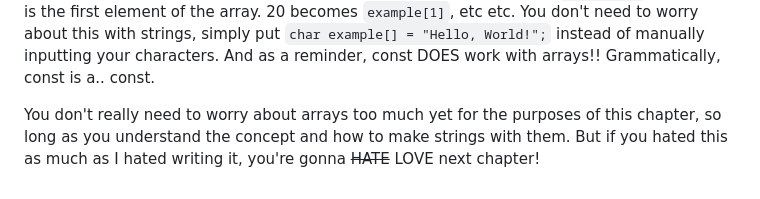
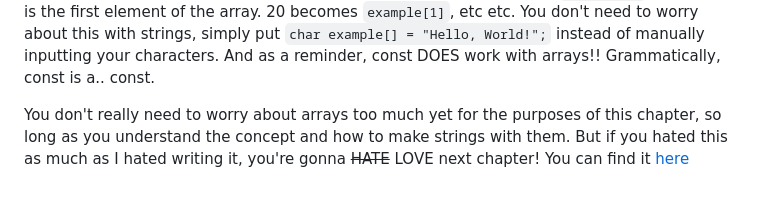
Before and after one commit to GBX9570/gbx9570.github.io, a Markdown page: c-guide/type-var-array.md, the part around the change. Rendered like a GitHub page.

```diff
--- a/c-guide/type-var-array.md
+++ b/c-guide/type-var-array.md
@@ -73,4 +73,4 @@ An array is, more or less, a list of data. Nothing fancy, but you will use them
 Here I am using an int because it is easier to demonstrate, but don't worry - it works in the exact same way! Basically, C starts counting from 0 (makes more sense than regular maths honestly), and every element (entry, in this case our elements are 10, 20 and 30) is numbered. For example, 10 in our example becomes `example[0]`, because it is the first element of the array. 20 becomes `example[1]`, etc etc. You don't need to worry about this with strings, simply put `char example[] = "Hello, World!";` instead of manually inputting your characters. And as a reminder, const DOES work with arrays!! Grammatically, const is a.. const.
 
 You don't really need to worry about arrays too much yet for the purposes of this chapter, so long as you understand the concept and how to make strings with them. But if you hated this as much as I hated writing it,
-you're gonna ~~HATE~~ LOVE next chapter!
+you're gonna ~~HATE~~ LOVE next chapter! You can find it [here](pointers.md)
```
